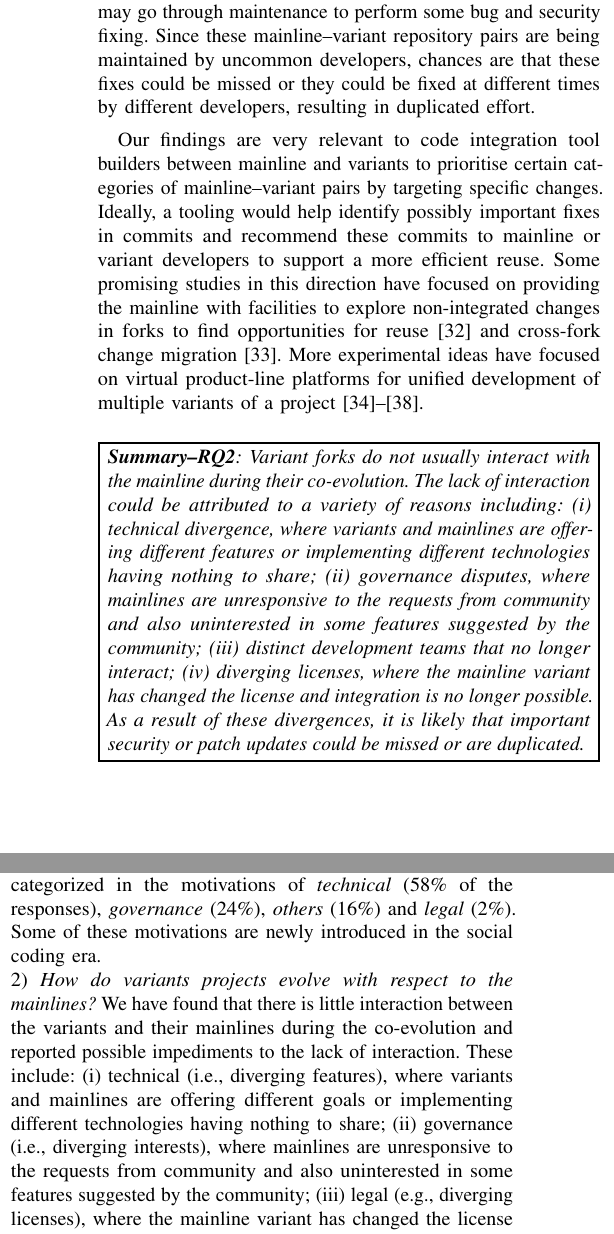
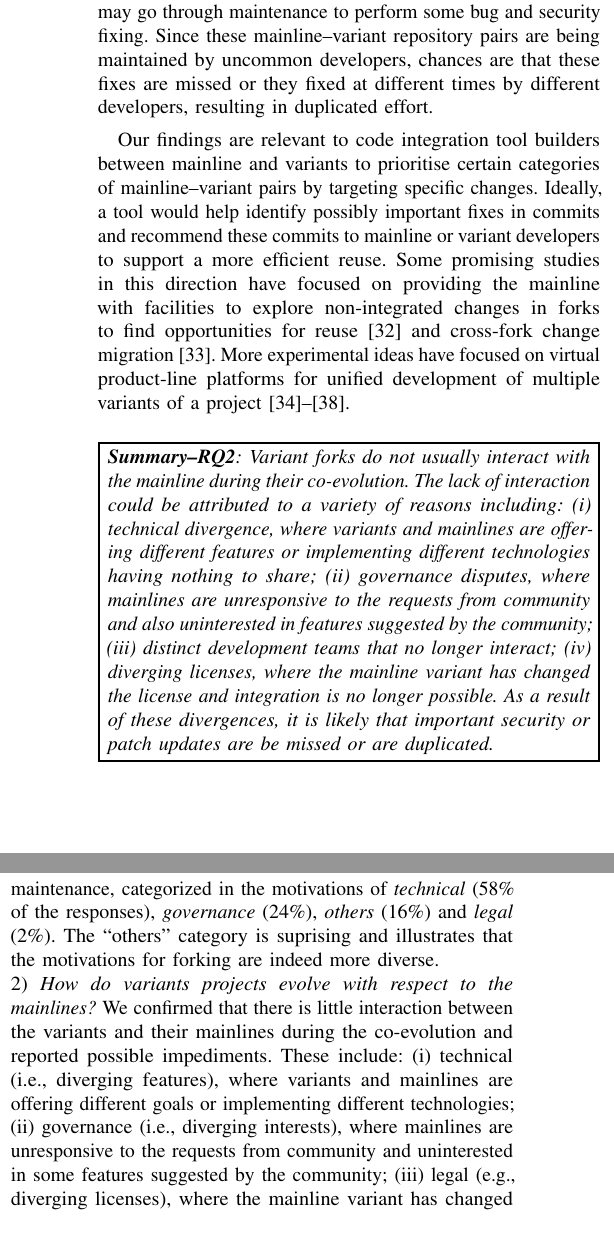
Before and after one commit to johnxu21/variants_motivations, a LaTeX paper (0main.tex, which reads 5results_and_discussion.tex, 6threats_and_conclusion.tex): two parts of the columns of page 10 of 11, joined at a grey line, cut so that both start at the same text. Compiled offline with pdfLaTeX.

Commit message:
Serge made a final pass, fixinf some minor mistakes and pimping up the conclusion.

```diff
--- a/5results_and_discussion.tex
+++ b/5results_and_discussion.tex
@@ -441,15 +441,15 @@ In this study, we have observed that some variant maintainers are only intereste
 A suitable integration mechanism would be commit cherry picking since the developers can choose the exact commits they want to integrate.
 However, \gh's current setup does not make it easy to identify commits to cherry-pick without digging through the branch's history to identify relevant changes since the last code integration.
 Additionally, even though the variants have diverged from their mainlines, we do believe that since they share common code, some of the common code may go through maintenance to perform some bug and security fixing.
-Since these mainline--variant repository pairs are being maintained by uncommon developers, chances are that these fixes could be missed or they could be fixed at different times by different developers, resulting in duplicated effort.
+Since these mainline--variant repository pairs are being maintained by uncommon developers, chances are that these fixes are missed or they fixed at different times by different developers, resulting in duplicated effort.
 
-Our findings are very relevant to code integration tool builders between mainline and variants to prioritise certain categories of mainline--variant pairs by targeting specific changes.
-Ideally, a tooling would help identify possibly important fixes in commits and recommend these commits to mainline or variant developers to support a more efficient reuse.
+Our findings are relevant to code integration tool builders between mainline and variants to prioritise certain categories of mainline--variant pairs by targeting specific changes.
+Ideally, a tool would help identify possibly important fixes in commits and recommend these commits to mainline or variant developers to support a more efficient reuse.
 Some promising studies in this direction have focused on providing the mainline with facilities to explore non-integrated changes in forks to find opportunities for reuse~\cite{Ren:2018} and cross-fork change migration~\cite{Ren:2019}. More experimental ideas have focused on virtual product-line platforms for unified development of multiple variants of a project~\cite{Antkiewicz:icse:2014,Fischer:saner:2014,Montalvillo:spl:2015,rubin:icse:2013,Stefan:2016:icsme}.
 
 \begin{custombox}
-\emph{\textbf{Summary--RQ2}: Variant forks do not usually interact with the mainline during their co-evolution. The lack of interaction could be attributed to a variety of reasons including: (i) technical divergence, where variants and mainlines are offering different features or implementing different technologies having nothing to share; (ii) governance disputes, where mainlines are unresponsive to the requests from community and also uninterested in some features suggested by the community; (iii) distinct development teams that no longer interact; (iv) diverging licenses, where the mainline variant has changed the license and integration is no longer possible.
-As a result of these divergences, it is likely that important security or patch updates could be missed or are duplicated.
+\emph{\textbf{Summary--RQ2}: Variant forks do not usually interact with the mainline during their co-evolution. The lack of interaction could be attributed to a variety of reasons including: (i) technical divergence, where variants and mainlines are offering different features or implementing different technologies having nothing to share; (ii) governance disputes, where mainlines are unresponsive to the requests from community and also uninterested in features suggested by the community; (iii) distinct development teams that no longer interact; (iv) diverging licenses, where the mainline variant has changed the license and integration is no longer possible.
+As a result of these divergences, it is likely that important security or patch updates are be missed or are duplicated.
 %Ahmed: text below should placed somewhere else
 %We also report interesting interactions that include: integration of only patches, integration of only specific changes, integration that exclude some specific changes and integration only changes that pass CI.
 }
--- a/6threats_and_conclusion.tex
+++ b/6threats_and_conclusion.tex
@@ -22,12 +22,13 @@ In addition, the set of participants we interviewed corresponds to those who dec
 Thanks to social coding platforms like \gh, software reuse through forking to create variant projects is on the rise.
 We carried out an exploratory study with 105 maintainers of variants, focusing on answering two key research questions:\\
 1) \textit{Why do developers create and maintain variants on \gh?}
-We observed that the motivations reported by studies carried out in the the pre-\gh era, still hold. We have identified 18 motivation details  for variant creation and maintenance, categorized in the motivations of \emph{technical} (58\% of the responses), \emph{governance} (24\%), \emph{others} (16\%) and \emph{legal} (2\%). Some of these motivations are newly introduced in the social coding era.
+We observed that the categories of motivations reported by studies carried out in the the pre-\gh era, still hold, and calculated the relative weight for each of them. We have identified 18 motivation details  for variant creation and maintenance, categorized in the motivations of \emph{technical} (58\% of the responses), \emph{governance} (24\%), \emph{others} (16\%) and \emph{legal} (2\%).
+The ``others'' category is suprising and illustrates that the motivations for forking are indeed more diverse.
 
 \noindent 2) \textit{How do variants projects evolve with respect to the mainlines?}
-We have found that there is little interaction between the variants and their mainlines during the co-evolution and reported possible impediments to the lack of interaction. These include: (i) technical (i.e., diverging features), where variants and mainlines are offering different goals or implementing different technologies having nothing to share; (ii) governance (i.e., diverging interests), where mainlines are unresponsive to the requests from community and also uninterested in some features suggested by the community; (iii) legal (e.g., diverging licenses), where the mainline variant has changed the license and integration is no longer possible.
+We confirmed that there is little interaction between the variants and their mainlines during the co-evolution and reported possible impediments. These include: (i) technical (i.e., diverging features), where variants and mainlines are offering different goals or implementing different technologies; (ii) governance (i.e., diverging interests), where mainlines are unresponsive to the requests from community and uninterested in some features suggested by the community; (iii) legal (e.g., diverging licenses), where the mainline variant has changed the license and integration is no longer possible.
 
-Our findings are very useful to guide follow-up studies in investigating the co-evolution and reuse practices between mainline and variants. A deeper understanding of these practices can aid code integration tool builders in developing tools to support more effective software reuse between mainline projects and their variant forks.
+Our findings should inspire follow-up studies to investigate the co-evolution and reuse practices between mainline and variants. A deeper understanding of these practices should aid code integration tool builders in developing tools which effectively allows the mainline and variants to co-exist, while exploiting the common code base
 
 %has extended the findings of these previous studies by providing more fine-grained common motivations for creating variants relating to: different goals\,/content\,/communities, customization, supporting personal projects, supporting the upstream, localization, up-taking a unmaintained feature.
 
```
Also changed, not shown: 1intro.tex (+1 -1 lines), 4methods.tex (+1 -1 lines), 5results_and_discussion.tex (10 more changed lines), 6threats_and_conclusion.tex (2 more changed lines).
